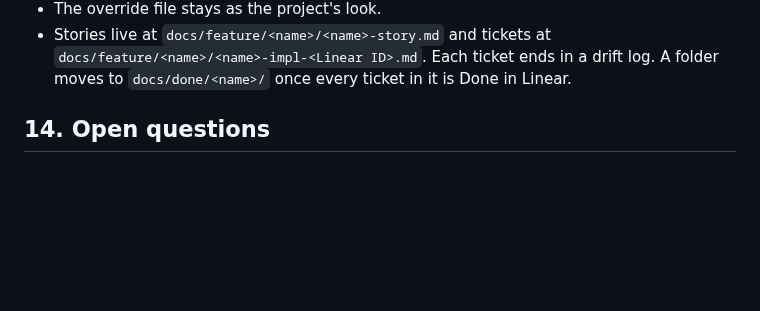
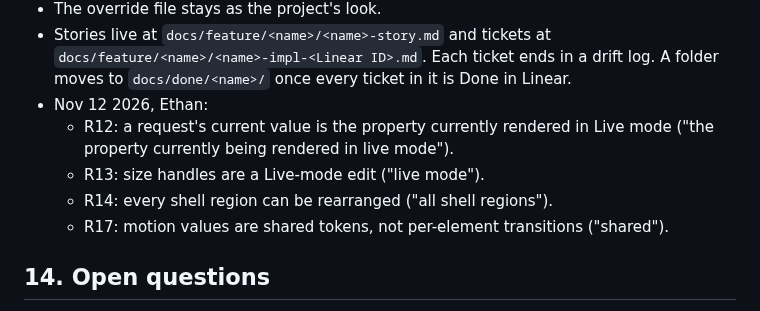
Before and after one commit to mite404/design-workshop, a Markdown page: docs/prd.md, the part around the change. GitHub-like rendering; blank space fills up the shorter version.

Commit message:
docs: record Ethan's R12, R13, R14 and R17 calls
Co-authored-by: Ethan Anderson <150651098+mite404@users.noreply.github.com>
Amp-Thread-ID: https://ampcode.com/threads/T-01a1ce51-ec2c-73cf-9b63-a2eb9f40442b
Co-authored-by: Amp <amp@ampcode.com>

```diff
--- a/docs/prd.md
+++ b/docs/prd.md
@@ -323,6 +323,12 @@ These are Ethan's stated preferences for how the Workbench itself should look an
 - Stories live at `docs/feature/<name>/<name>-story.md` and tickets at
   `docs/feature/<name>/<name>-impl-<Linear ID>.md`. Each ticket ends in a drift log. A folder
   moves to `docs/done/<name>/` once every ticket in it is Done in Linear.
+- Nov 12 2026, Ethan:
+  - R12: a request's current value is the property currently rendered in Live mode ("the
+    property currently being rendered in live mode").
+  - R13: size handles are a Live-mode edit ("live mode").
+  - R14: every shell region can be rearranged ("all shell regions").
+  - R17: motion values are shared tokens, not per-element transitions ("shared").
 
 ## 14. Open questions
 
```
